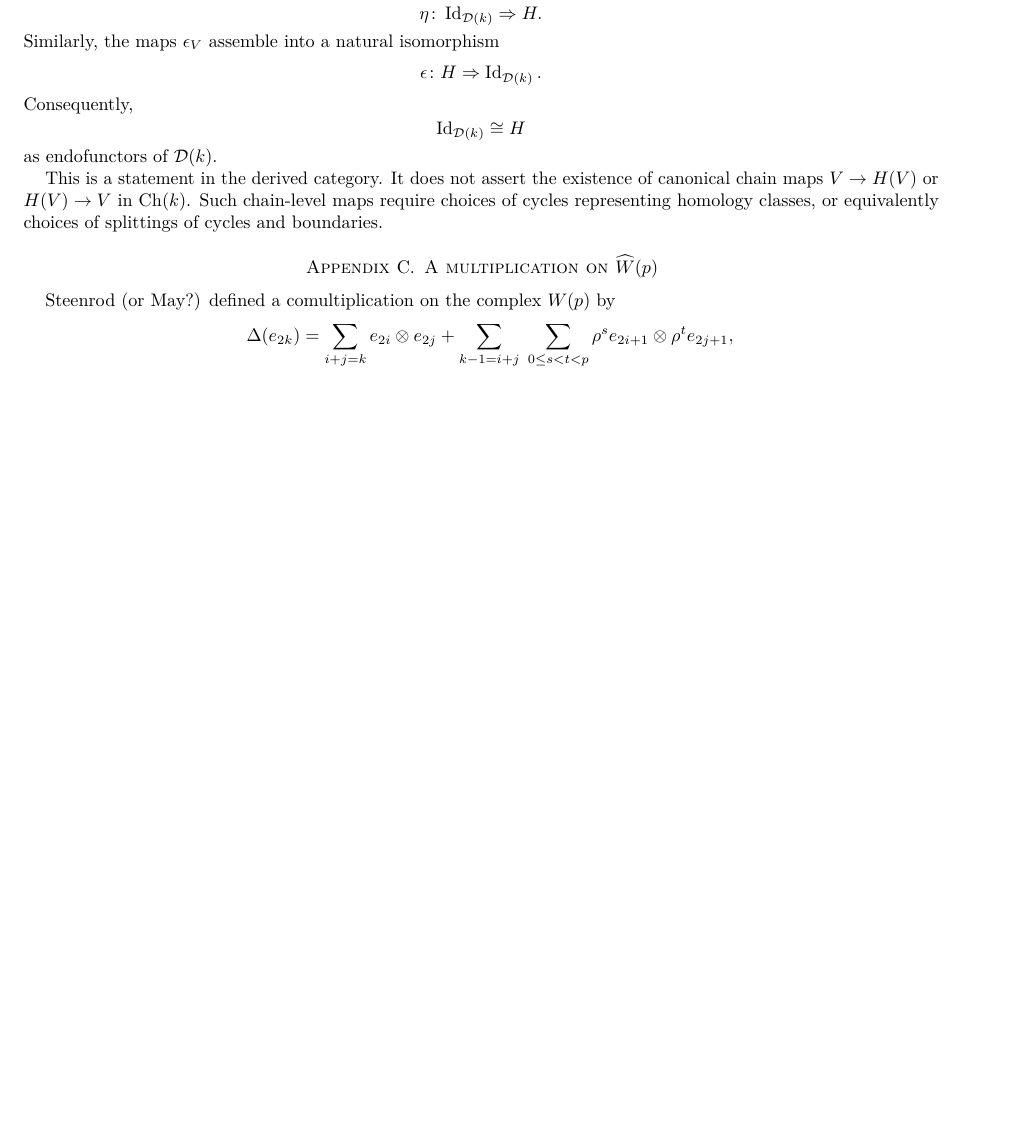
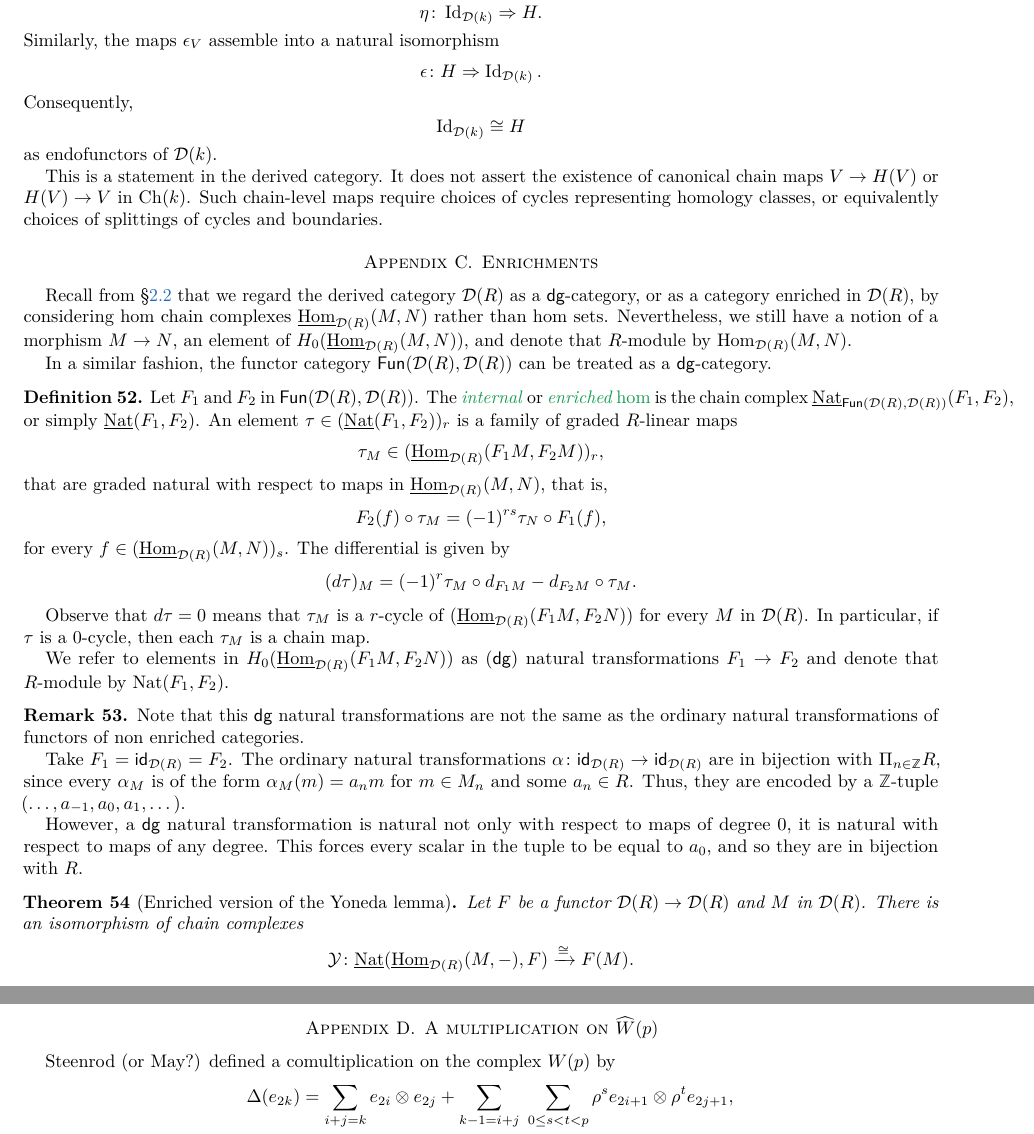
Before and after one commit to ammedmar/tate, a LaTeX paper (tate.tex, which reads auxy/usualcmds.tex, sec/enrichments.tex): part of page 15 of 17 before the commit and two parts of pages 15 and 16 of 18 after it, the two joined at a grey line, cut so that both start at the same text, the shorter picture padded with empty space. Compiled offline with pdfLaTeX.

Commit message:
Enriched Nat Appendix

```diff
--- a/auxy/usualcmds.tex
+++ b/auxy/usualcmds.tex
@@ -99,6 +99,7 @@
 \DeclareMathOperator{\cochains}{N^{\vee}}
 \DeclareMathOperator{\gchains}{C}
 \DeclareMathOperator{\Map}{Map}
+\DeclareMathOperator{\Nat}{Nat}
 
 % pair delimiters (mathtools)
 \DeclarePairedDelimiter\bars{\lvert}{\rvert}
--- /dev/null
+++ b/sec/enrichments.tex
@@ -0,0 +1,46 @@
+% !TEX root = ../tate.tex
+
+\section{Enrichments}\label{enrichments}
+
+Recall from \cref{Pderived} that we regard the derived category \(\cD(R)\) as a \(\mathsf{dg}\)-category, or as a category enriched in \(\cD(R)\), by considering \(\hom\) chain complexes \(\underline{\Hom}_{\cD(R)}(M,N)\) rather than \(\hom\) sets.
+Nevertheless, we still have a notion of a morphism \(M \to N\), an element of \(H_0 (\underline{\Hom}_{\cD(R)}(M,N))\), and denote that \(R\)-module by \(\Hom_{\cD(R)}(M,N)\).
+
+In a similar fashion, the functor category \(\Fun(\cD(R),\cD(R))\) can be treated as a \(\mathsf{dg}\)-category.
+
+\begin{definition}
+	Let \(F_1\) and \(F_2\) in \(\Fun(\cD(R),\cD(R))\). The \defn{internal} or \defn{enriched \(\hom\)} is the chain complex \(\underline{\Nat}_{\Fun(\cD(R),\cD(R))}(F_1,F_2)\), or simply \(\underline{\Nat}(F_1,F_2)\).
+	An element \(\tau \in (\underline{\Nat}(F_1,F_2))_r\) is a family of graded \(R\)-linear maps
+	\[
+	\tau_{M} \in (\underline{\Hom}_{\cD(R)}(F_1M, F_2 M))_r,
+	\]
+	that are graded natural with respect to maps in \(\underline{\Hom}_{\cD(R)}(M, N)\), that is,
+	\[
+	F_2(f) \circ \tau_M = (-1)^{rs} \tau_N \circ F_1(f),
+	\]
+	for every \(f\in (\underline{\Hom}_{\cD(R)}(M, N))_s\).
+	The differential is given by
+	\[
+	(d\tau)_M = (-1)^r \tau_M \circ d_{F_1M} - d_{F_2M} \circ \tau_M.
+	\]
+\end{definition}
+
+Observe that \(d\tau = 0\) means that \(\tau_M\) is a \(r\)-cycle of \((\underline{\Hom}_{\cD(R)}(F_1M, F_2N))\) for every \(M\) in \(\cD(R)\).
+In particular, if \(\tau\) is a \(0\)-cycle, then each \(\tau_M\) is a chain map.
+
+We refer to elements in \(H_0(\underline{\Hom}_{\cD(R)}(F_1M, F_2N))\) as (\(\mathsf{dg}\)) natural transformations \(F_1 \to F_2\) and denote that \(R\)-module by \(\Nat(F_1,F_2)\).
+
+\begin{remark}
+	Note that this \(\mathsf{dg}\) natural transformations are not the same as the ordinary natural transformations of functors of non enriched categories.
+
+	Take \(F_1 = \id_{\cD(R)} = F_2\).
+	The ordinary natural transformations \(\alpha \colon \id_{\cD(R)} \to \id_{\cD(R)}\) are in bijection with \(\Pi_{n\in \bZ} R\), since every \(\alpha_M\) is of the form \(\alpha_M(m)=a_n m\) for \(m\in M_n\) and some \(a_n\in R\). Thus, they are encoded by a \(\bZ\)-tuple \((\dots, a_{-1}, a_0, a_1, \dots)\).
+
+	However, a \(\mathsf{dg}\) natural transformation is natural not only with respect to maps of degree \(0\), it is natural with respect to maps of any degree. This forces every scalar in the tuple to be equal to \(a_0\), and so they are in bijection with \(R\).
+\end{remark}
+
+\begin{theorem}[Enriched version of the Yoneda lemma]\label{eyoneda}
+	Let \(F\) be a functor \(\cD(R) \to \cD(R)\) and \(M\) in \(\cD(R)\). There is an isomorphism of chain complexes %natural isom?
+	\[
+	\yoneda \colon \underline{\Nat}(\underline{\Hom}_{\cD(R)}(M, -), F)\xra{\cong} F(M).
+	\]
+\end{theorem}
```
Also changed, not shown: sec/algebraic_tate.tex (+5 -5 lines), sec/preliminaries.tex (+2 -2 lines), sec/spectra.tex (+2 -0 lines), tate.tex (+1 -0 lines).
